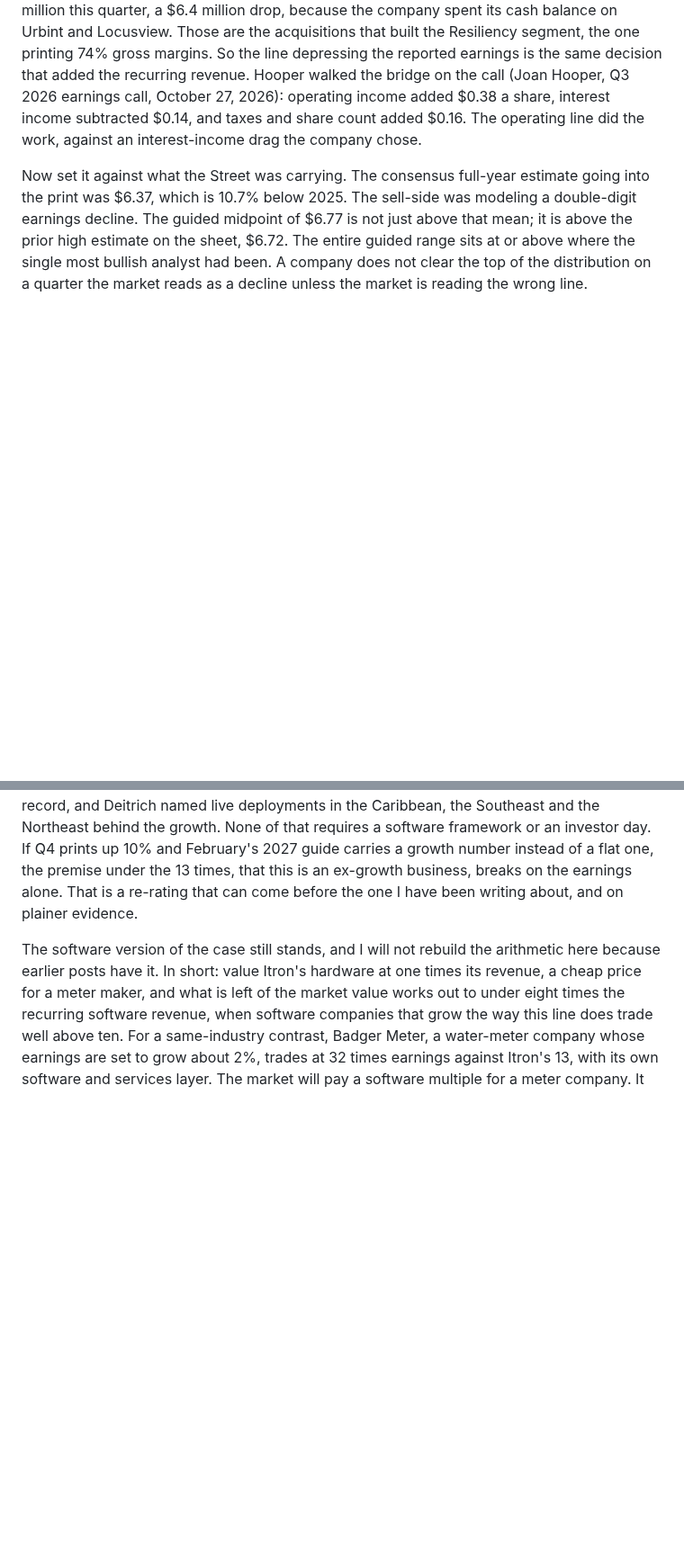
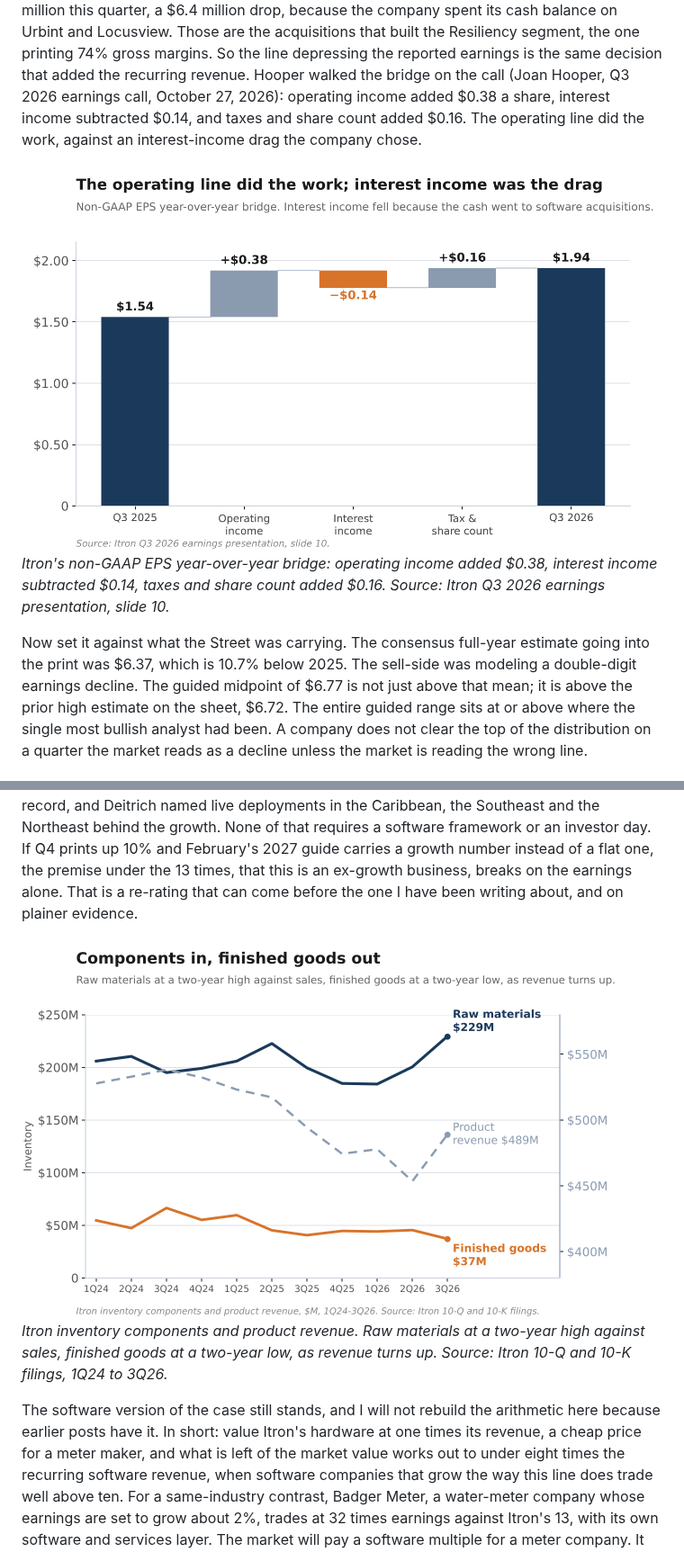
Before and after one commit to diamonddudeplayz-hub/next-substack-duration-post-, a Markdown page: q3-2026-reaction-draft.md, 2 parts joined by grey strips. Shown at 90% size. Rendered like a GitHub page; pictures changed too: charts/itri-eps-bridge.png (added); blank space fills up the shorter version.

```diff
--- a/q3-2026-reaction-draft.md
+++ b/q3-2026-reaction-draft.md
@@ -32,6 +38,9 @@ Here is the number I went to the slides for. On its full-year outlook, Itron gui
 
 Two things sit between the headline and the operating business. The first is tax. The 2025 base of $7.13 carried a fourth-quarter tax benefit; 2025 Q4 earnings were $2.46 a share, on a net margin of 17.8%, higher than any operating quarter around it. The second is interest income, and it is the more interesting of the two. It fell from $13.6 million in Q3 2025 to $7.2 million this quarter, a $6.4 million drop, because the company spent its cash balance on Urbint and Locusview. Those are the acquisitions that built the Resiliency segment, the one printing 74% gross margins. So the line depressing the reported earnings is the same decision that added the recurring revenue. Hooper walked the bridge on the call (Joan Hooper, Q3 2026 earnings call, October 27, 2026): operating income added $0.38 a share, interest income subtracted $0.14, and taxes and share count added $0.16. The operating line did the work, against an interest-income drag the company chose.
 
+![EPS bridge](charts/itri-eps-bridge.png)
+*Itron's non-GAAP EPS year-over-year bridge: operating income added $0.38, interest income subtracted $0.14, taxes and share count added $0.16. Source: Itron Q3 2026 earnings presentation, slide 10.*
+
 Now set it against what the Street was carrying. The consensus full-year estimate going into the print was $6.37, which is 10.7% below 2025. The sell-side was modeling a double-digit earnings decline. The guided midpoint of $6.77 is not just above that mean; it is above the prior high estimate on the sheet, $6.72. The entire guided range sits at or above where the single most bullish analyst had been. A company does not clear the top of the distribution on a quarter the market reads as a decline unless the market is reading the wrong line.
 
 ## Where the margin came from
@@ -59,6 +68,9 @@ At about $90, on roughly $7 of forward earnings, Itron trades near 13 times. The
 Deitrich, on the call, called the investment utilities have to make "in our view, inevitable," and said "intelligence is the fastest and least expensive capacity still available." Take that at face value and the question writes itself: why does a company in front of a demand build it calls inevitable trade at a no-growth multiple? The honest answer is that revenue went sideways for two years while management called demand strong. It was $615 million in the third quarter of 2024 and $599 million now. The large conversions have always been described as ahead. On gas, this quarter, Deitrich: "It has not yet shown itself in the bookings and the P&L in any significant way. That's still ahead of us." So the market is not asleep. It has heard "inevitable" for eight quarters and is waiting to see the revenue before it pays for it. Two flat years earned that discount.
 
 What changed this quarter is that the revenue showed up in the guide, not just the pipeline. Fourth-quarter revenue is guided up 10% year over year at the midpoint. Some of that rate is an easy comparison against last year's trough of $572 million, and the guided dollar figure is really a recovery: at $628 million it is the first quarter back above where revenue sat in the middle of 2025, not a breakout past it. The direction turned, though, and the inventory backs it. Finished goods fell to $37 million, a two-year low, while raw materials rose 14% in the quarter to $229 million, the most components Itron has held against its product sales in two years. A company bracing for weak demand builds finished goods it cannot sell, and these did the opposite. I would not lean on that line alone, because some of the component build is the buffering against the memory shortage Deitrich described, not demand. Bookings were a record, and Deitrich named live deployments in the Caribbean, the Southeast and the Northeast behind the growth. None of that requires a software framework or an investor day. If Q4 prints up 10% and February's 2027 guide carries a growth number instead of a flat one, the premise under the 13 times, that this is an ex-growth business, breaks on the earnings alone. That is a re-rating that can come before the one I have been writing about, and on plainer evidence.
+
+![Inventory](charts/itri-inventory.png)
+*Itron inventory components and product revenue. Raw materials at a two-year high against sales, finished goods at a two-year low, as revenue turns up. Source: Itron 10-Q and 10-K filings, 1Q24 to 3Q26.*
 
 The software version of the case still stands, and I will not rebuild the arithmetic here because earlier posts have it. In short: value Itron's hardware at one times its revenue, a cheap price for a meter maker, and what is left of the market value works out to under eight times the recurring software revenue, when software companies that grow the way this line does trade well above ten. For a same-industry contrast, Badger Meter, a water-meter company whose earnings are set to grow about 2%, trades at 32 times earnings against Itron's 13, with its own software and services layer. The market will pay a software multiple for a meter company. It has just decided it needs the framework first, and the framework has a date on it now.
 
```
Also changed, not shown: other parts of q3-2026-reaction-draft.md (+11 -5 lines), 1 other file.
